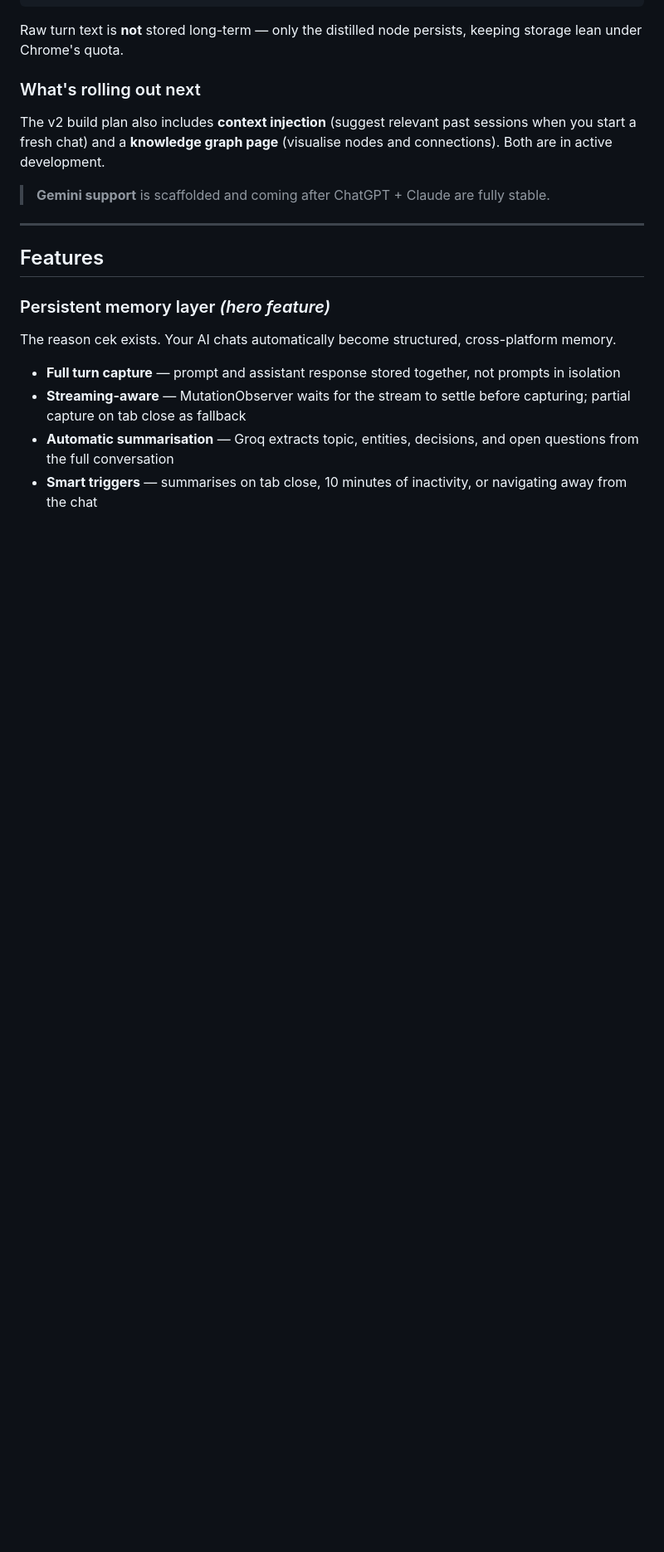
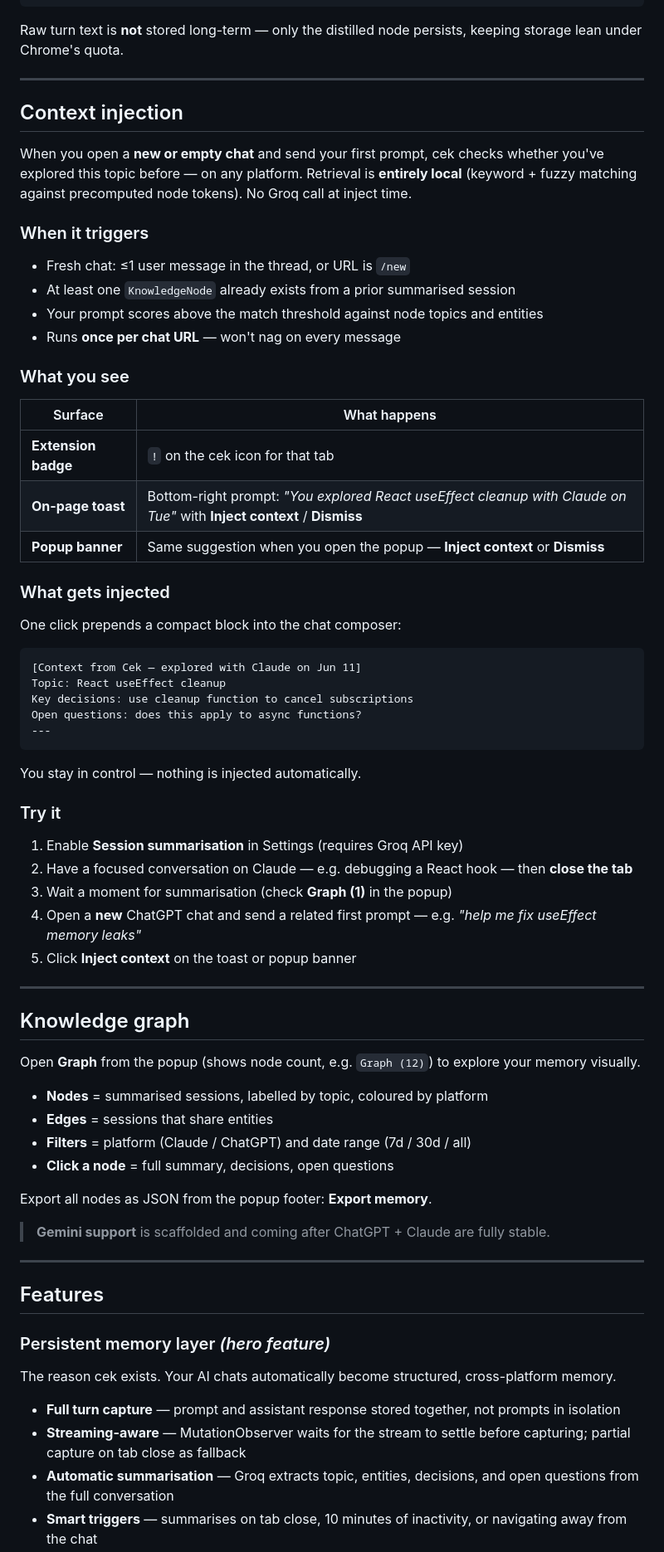
Before and after one commit to Naseem9brev/Cek, a Markdown page: README.md, the part around one of its changes. Shown at 83% size. Rendered like a GitHub page; blank space fills up the shorter version.

Commit message:
Document context injection, graph, and export memory in README.
Co-authored-by: Cursor <cursoragent@cursor.com>

````diff
--- a/README.md
+++ b/README.md
@@ -82,9 +93,61 @@ Each summarised session becomes a searchable memory node:
 
 Raw turn text is **not** stored long-term — only the distilled node persists, keeping storage lean under Chrome's quota.
 
-### What's rolling out next
+---
 
-The v2 build plan also includes **context injection** (suggest relevant past sessions when you start a fresh chat) and a **knowledge graph page** (visualise nodes and connections). Both are in active development.
+## Context injection
+
+When you open a **new or empty chat** and send your first prompt, cek checks whether you've explored this topic before — on any platform. Retrieval is **entirely local** (keyword + fuzzy matching against precomputed node tokens). No Groq call at inject time.
+
+### When it triggers
+
+- Fresh chat: ≤1 user message in the thread, or URL is `/new`
+- At least one `KnowledgeNode` already exists from a prior summarised session
+- Your prompt scores above the match threshold against node topics and entities
+- Runs **once per chat URL** — won't nag on every message
+
+### What you see
+
+| Surface | What happens |
+|---------|----------------|
+| **Extension badge** | `!` on the cek icon for that tab |
+| **On-page toast** | Bottom-right prompt: *"You explored React useEffect cleanup with Claude on Tue"* with **Inject context** / **Dismiss** |
+| **Popup banner** | Same suggestion when you open the popup — **Inject context** or **Dismiss** |
+
+### What gets injected
+
+One click prepends a compact block into the chat composer:
+
+```
+[Context from Cek — explored with Claude on Jun 11]
+Topic: React useEffect cleanup
+Key decisions: use cleanup function to cancel subscriptions
+Open questions: does this apply to async functions?
+---
+```
+
+You stay in control — nothing is injected automatically.
+
+### Try it
+
+1. Enable **Session summarisation** in Settings (requires Groq API key)
+2. Have a focused conversation on Claude — e.g. debugging a React hook — then **close the tab**
+3. Wait a moment for summarisation (check **Graph (1)** in the popup)
+4. Open a **new** ChatGPT chat and send a related first prompt — e.g. *"help me fix useEffect memory leaks"*
+5. Click **Inject context** on the toast or popup banner
+
+---
+
+## Knowledge graph
+
+Open **Graph** from the popup (shows node count, e.g. `Graph (12)`) to explore your memory visually.
+
+- **Nodes** = summarised sessions, labelled by topic, coloured by platform
+- **Edges** = sessions that share entities
+- **Filters** = platform (Claude / ChatGPT) and date range (7d / 30d / all)
+- **Click a node** = full summary, decisions, open questions
+
+Export all nodes as JSON from the popup footer: **Export memory**.
 
 > **Gemini support** is scaffolded and coming after ChatGPT + Claude are fully stable.
 
````
Also changed, not shown: other parts of README.md (+35 -4 lines).
